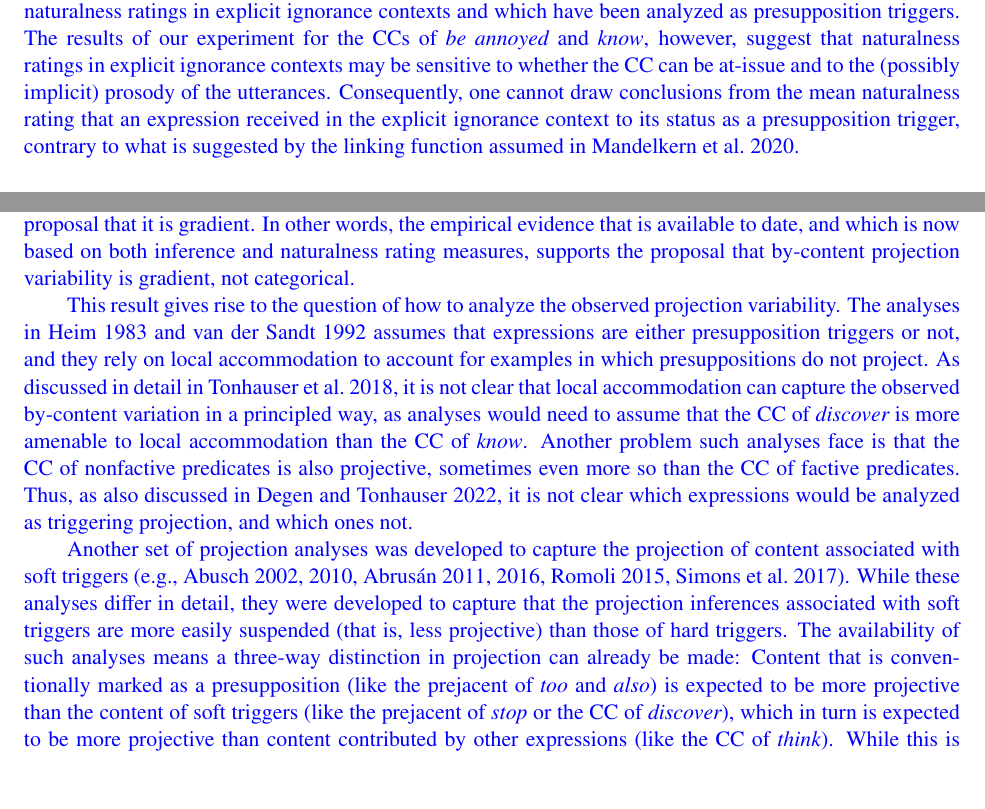
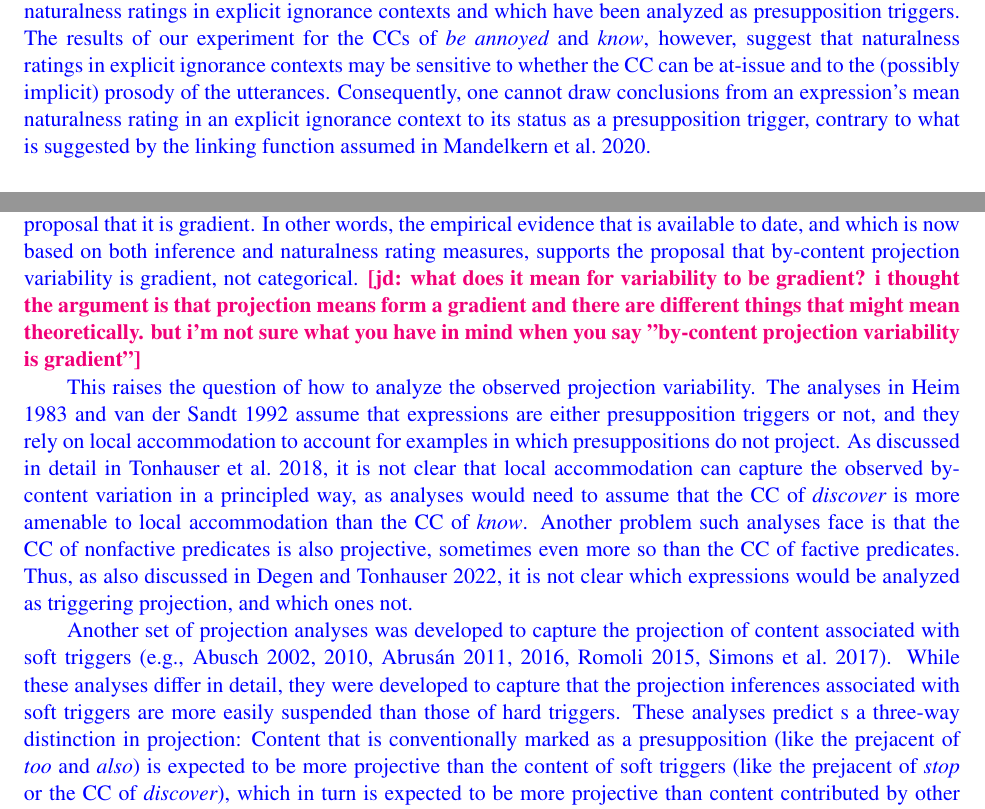
Before and after one commit to judith-tonhauser/naturalness-in-EIC, a LaTeX paper (output/naturalness-paper/paper.tex): two parts of pages 12 and 16 of 21, joined at a grey line, cut so that both start at the same text, the shorter picture padded with empty space. Compiled offline with pdfLaTeX.

Commit message:
minor paper edits

```diff
--- a/output/naturalness-paper/paper.tex
+++ b/output/naturalness-paper/paper.tex
@@ -408,7 +408,7 @@ Analyses of the rise-fall-rise contour generally agree that it conveys that the
 
 \color{blue}
 
-In sum: The linking function assumed in \citealt{mandelkern-etal2020} only considers that naturalness ratings in explicit ignorance contexts are sensitive to whether content is coded as a presupposition. This linking function may be taken to be supported for expressions like {\em continue, too, also} and {\em again}, which received low naturalness ratings in explicit ignorance contexts and which have been analyzed as presupposition triggers. The results of our experiment for the CCs of {\em be annoyed} and {\em know}, however, suggest that naturalness ratings in explicit ignorance contexts may be sensitive to whether the CC can be at-issue and to the (possibly implicit) prosody of the utterances. Consequently, one cannot draw conclusions from the mean naturalness rating that an expression received in the explicit ignorance context to its status as a presupposition trigger, contrary to what is suggested by the linking function assumed in \citealt{mandelkern-etal2020}.
+In sum: The linking function assumed in \citealt{mandelkern-etal2020} only considers that naturalness ratings in explicit ignorance contexts are sensitive to whether content is coded as a presupposition. This linking function may be taken to be supported for expressions like {\em continue, too, also} and {\em again}, which received low naturalness ratings in explicit ignorance contexts and which have been analyzed as presupposition triggers. The results of our experiment for the CCs of {\em be annoyed} and {\em know}, however, suggest that naturalness ratings in explicit ignorance contexts may be sensitive to whether the CC can be at-issue and to the (possibly implicit) prosody of the utterances. Consequently, one cannot draw conclusions from an expression's mean naturalness rating in an explicit ignorance context to its status as a presupposition trigger, contrary to what is suggested by the linking function assumed in \citealt{mandelkern-etal2020}.
 
 \color{black}
 
@@ -494,9 +494,9 @@ The experiment presented in this paper presents supports \citepos{degen-tonhause
 
 \color{blue}
 
-As mentioned in \S\ref{s1}, \citealt{tbd-variability} proposed, based on the results of several experiments that used an inference rating measure, that projection is gradient.  \citealt{mandelkern-etal2020}, on the other hand, claimed that their naturalness rating measure categorically distinguishes presuppositions and nonpresuppositions.  However, as discussed above, neither the results presented in \citealt{mandelkern-etal2020} nor the results of our experiment empirically support the claim that projection is categorical and, instead, further supports the proposal that it is gradient. In other words, the empirical evidence that is available to date, and which is now based on both inference and naturalness rating measures, supports the proposal that by-content projection variability is gradient, not categorical.
+As mentioned in \S\ref{s1}, \citealt{tbd-variability} proposed, based on the results of several experiments that used an inference rating measure, that projection is gradient.  \citealt{mandelkern-etal2020}, on the other hand, claimed that their naturalness rating measure categorically distinguishes presuppositions and nonpresuppositions.  However, as discussed above, neither the results presented in \citealt{mandelkern-etal2020} nor the results of our experiment empirically support the claim that projection is categorical and, instead, further supports the proposal that it is gradient. In other words, the empirical evidence that is available to date, and which is now based on both inference and naturalness rating measures, supports the proposal that by-content projection variability is gradient, not categorical. \jd{what does it mean for variability to be gradient? i thought the argument is that projection means form a gradient and there are different things that might mean theoretically. but i'm not sure what you have in mind when you say "by-content projection variability is gradient"}
 
-This result gives rise to the question of how to analyze the observed projection variability. The analyses in \citealt{heim83} and \citealt{vds92} assumes that expressions are either presupposition triggers or not, and they rely on local accommodation to account for examples in which presuppositions do not project.  As discussed in detail in \citealt{tbd-variability}, it is not clear that local accommodation can capture the observed by-content variation in a principled way, as analyses would need to assume that the CC of {\em discover} is more amenable to local accommodation than the CC of {\em know}. Another problem such analyses face is that the CC of nonfactive predicates is also projective, sometimes even more so than the CC of factive predicates. Thus, as also discussed in \citealt{degen-tonhauser-language}, it is not clear which expressions would be analyzed as triggering projection, and which ones not.
+This raises the question of how to analyze the observed projection variability. The analyses in \citealt{heim83} and \citealt{vds92} assume that expressions are either presupposition triggers or not, and they rely on local accommodation to account for examples in which presuppositions do not project.  As discussed in detail in \citealt{tbd-variability}, it is not clear that local accommodation can capture the observed by-content variation in a principled way, as analyses would need to assume that the CC of {\em discover} is more amenable to local accommodation than the CC of {\em know}. Another problem such analyses face is that the CC of nonfactive predicates is also projective, sometimes even more so than the CC of factive predicates. Thus, as also discussed in \citealt{degen-tonhauser-language}, it is not clear which expressions would be analyzed as triggering projection, and which ones not.
 
-Another set of projection analyses was developed to capture the projection of content associated with soft triggers (e.g., \citealt{abusch02,abusch10, abrusan2011,abrusan2016,romoli2015,simons-etal2017}). While these analyses differ in detail, they were developed to capture that the projection inferences associated with soft triggers are more easily suspended (that is, less projective) than those of hard triggers. The availability of such analyses means a three-way distinction in projection can already be made: Content that is conventionally marked as a presupposition (like the prejacent of {\em too} and {\em also}) is expected to be more projective than the content of soft triggers (like the prejacent of {\em stop} or the CC of {\em discover}), which in turn is expected to be more projective than content contributed by other expressions (like the CC of {\em think}). While this is promising, contemporary projection analyses do not suffice to account for observed by-content projection variability between soft triggers (e.g., that the CC of {\em know} is more projective than that of {\em discover}, which in turn is more projective than that of {\em reveal}), or that contents associated with nontriggers, such as the CCs of nonfactive predicates, may be projective, too, albeit to varying degrees (see \citealt{tbd-variability} and \citealt{degen-tonhauser-language} for discussion).
+Another set of projection analyses was developed to capture the projection of content associated with soft triggers (e.g., \citealt{abusch02,abusch10, abrusan2011,abrusan2016,romoli2015,simons-etal2017}). While these analyses differ in detail, they were developed to capture that the projection inferences associated with soft triggers are more easily suspended than those of hard triggers. These analyses predict s a three-way distinction in projection: Content that is conventionally marked as a presupposition (like the prejacent of {\em too} and {\em also}) is expected to be more projective than the content of soft triggers (like the prejacent of {\em stop} or the CC of {\em discover}), which in turn is expected to be more projective than content contributed by other expressions (like the CC of {\em think}). While this is promising, contemporary projection analyses do not suffice to account for observed by-content projection variability between soft triggers (e.g., that the CC of {\em know} is more projective than that of {\em discover}, which in turn is more projective than that of {\em reveal}), or that contents associated with nontriggers, such as the CCs of nonfactive predicates, may be projective, too, albeit to varying degrees (see \citealt{tbd-variability} and \citealt{degen-tonhauser-language} for discussion).
 
```
Also changed, not shown: output/naturalness-paper/paper.tex (4 more changed lines).
